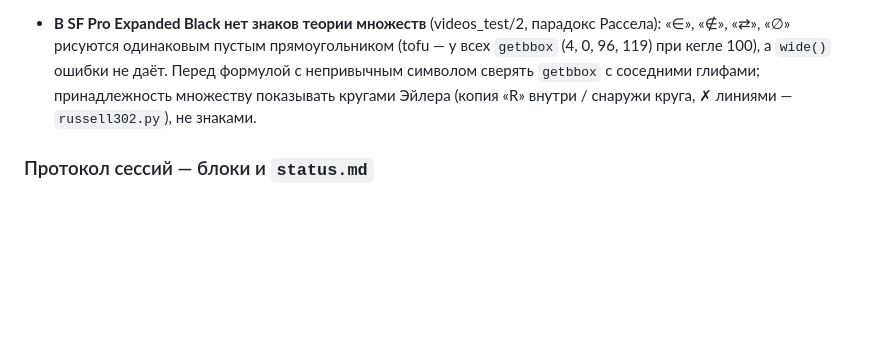
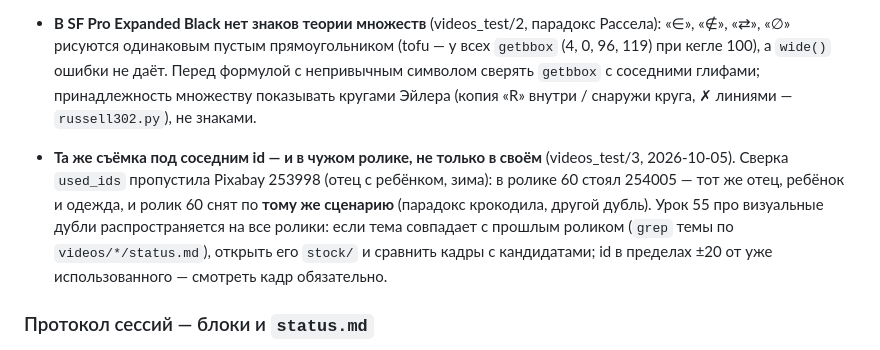
Before and after one commit to VladimirKalajcidi/reels-montage-guide, a Markdown page: START-HERE.md, the part around the change. Rendered like a GitHub page; blank space fills up the shorter version.

Commit message:
Урок videos_test/3: та же съёмка стока под соседним id в чужом ролике (253998 ≈ 254005 ролика 60, тот же сценарий)
Co-Authored-By: Claude Opus 5.5 <noreply@anthropic.com>

```diff
--- a/START-HERE.md
+++ b/START-HERE.md
@@ -515,6 +515,12 @@
   Перед формулой с непривычным символом сверять `getbbox` с соседними глифами; принадлежность множеству показывать
   кругами Эйлера (копия «R» внутри / снаружи круга, ✗ линиями — `russell302.py`), не знаками.
 
+- **Та же съёмка под соседним id — и в чужом ролике, не только в своём** (videos_test/3, 2026-10-05). Сверка `used_ids`
+  пропустила Pixabay 253998 (отец с ребёнком, зима): в ролике 60 стоял 254005 — тот же отец, ребёнок и одежда, и ролик 60
+  снят по **тому же сценарию** (парадокс крокодила, другой дубль). Урок 55 про визуальные дубли распространяется на все
+  ролики: если тема совпадает с прошлым роликом (`grep` темы по `videos/*/status.md`), открыть его `stock/` и сравнить
+  кадры с кандидатами; id в пределах ±20 от уже использованного — смотреть кадр обязательно.
+
 ### Протокол сессий — блоки и `status.md`
 
 Работа над роликом дробится на блоки с чёткой границей «готово» — файл на диске,
```
